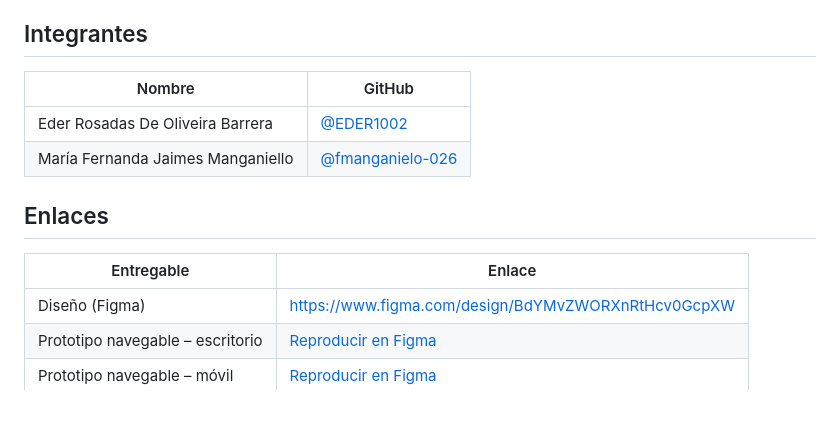
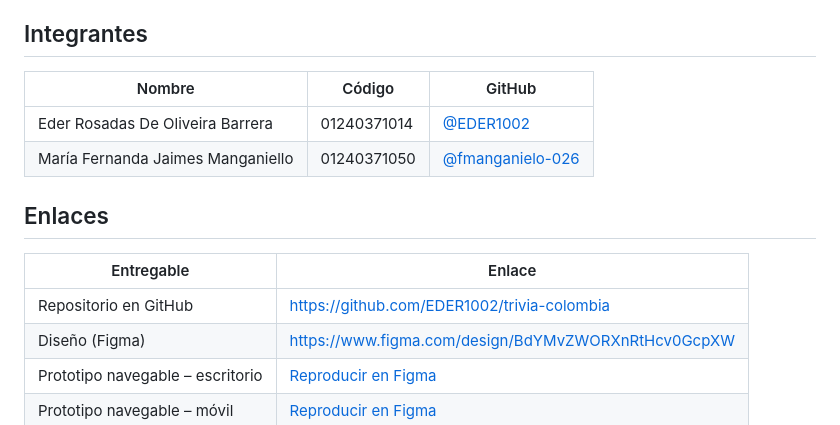
Before and after one commit to EDER1002/trivia-colombia, a Markdown page: README.md, the part around the change. Drawn GitHub-style.

Commit message:
README: códigos de los integrantes y enlace al repositorio
Co-authored-by: María Fernanda Jaimes Manganiello <fmanganielo@gmail.com>
Co-Authored-By: Claude Opus 5.5 <noreply@anthropic.com>
Claude-Session: https://claude.ai/code/session_013PgvJQimFxTXbVdTCG2guY

```diff
--- a/README.md
+++ b/README.md
@@ -8,15 +8,16 @@ Parcial de **Desarrollo Full Stack** · Universidad de Santander (UDES) · Docen
 
 ## Integrantes
 
-| Nombre | GitHub |
-| --- | --- |
-| Eder Rosadas De Oliveira Barrera | [@EDER1002](https://github.com/EDER1002) |
-| María Fernanda Jaimes Manganiello | [@fmanganielo-026](https://github.com/fmanganielo-026) |
+| Nombre | Código | GitHub |
+| --- | --- | --- |
+| Eder Rosadas De Oliveira Barrera | 01240371014 | [@EDER1002](https://github.com/EDER1002) |
+| María Fernanda Jaimes Manganiello | 01240371050 | [@fmanganielo-026](https://github.com/fmanganielo-026) |
 
 ## Enlaces
 
 | Entregable | Enlace |
 | --- | --- |
+| Repositorio en GitHub | https://github.com/EDER1002/trivia-colombia |
 | Diseño (Figma) | https://www.figma.com/design/BdYMvZWORXnRtHcv0GcpXW |
 | Prototipo navegable – escritorio | [Reproducir en Figma](https://www.figma.com/proto/BdYMvZWORXnRtHcv0GcpXW?page-id=5%3A3&node-id=6-51&starting-point-node-id=6%3A51&scaling=scale-down) |
 | Prototipo navegable – móvil | [Reproducir en Figma](https://www.figma.com/proto/BdYMvZWORXnRtHcv0GcpXW?page-id=5%3A3&node-id=6-99&starting-point-node-id=6%3A99&scaling=scale-down) |
```
